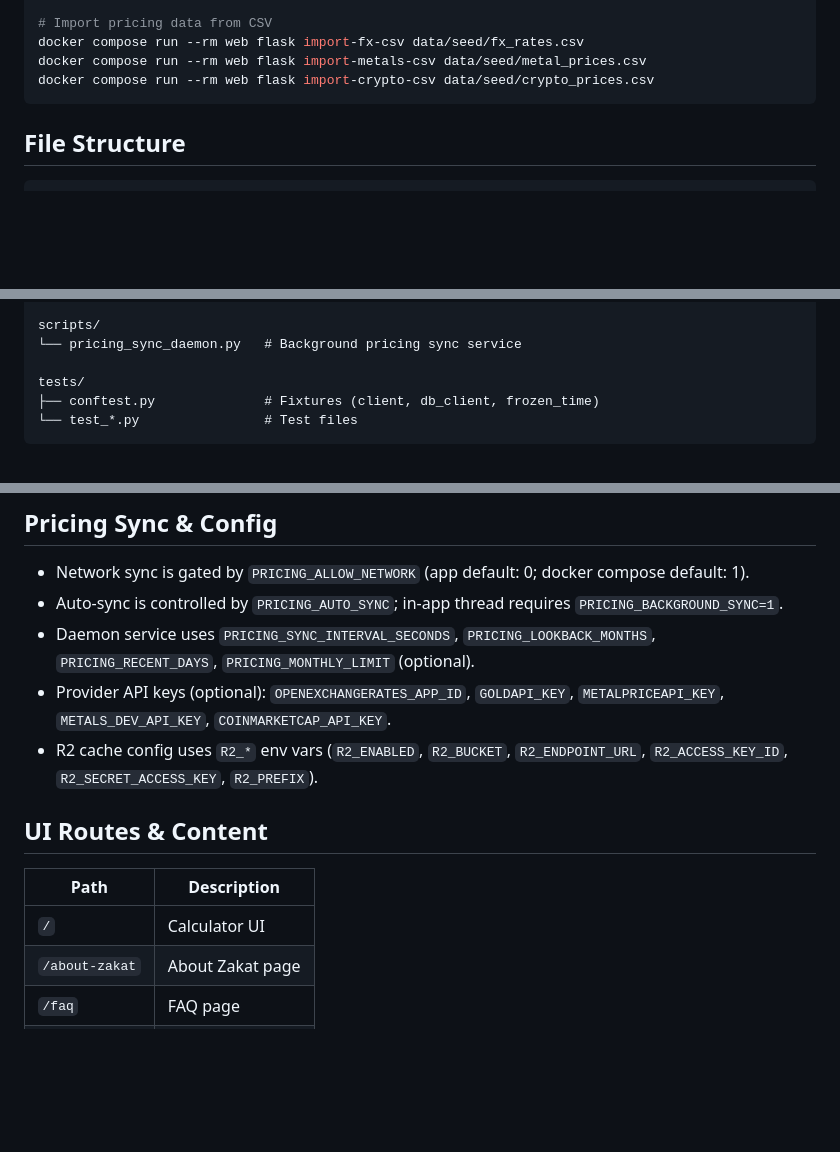
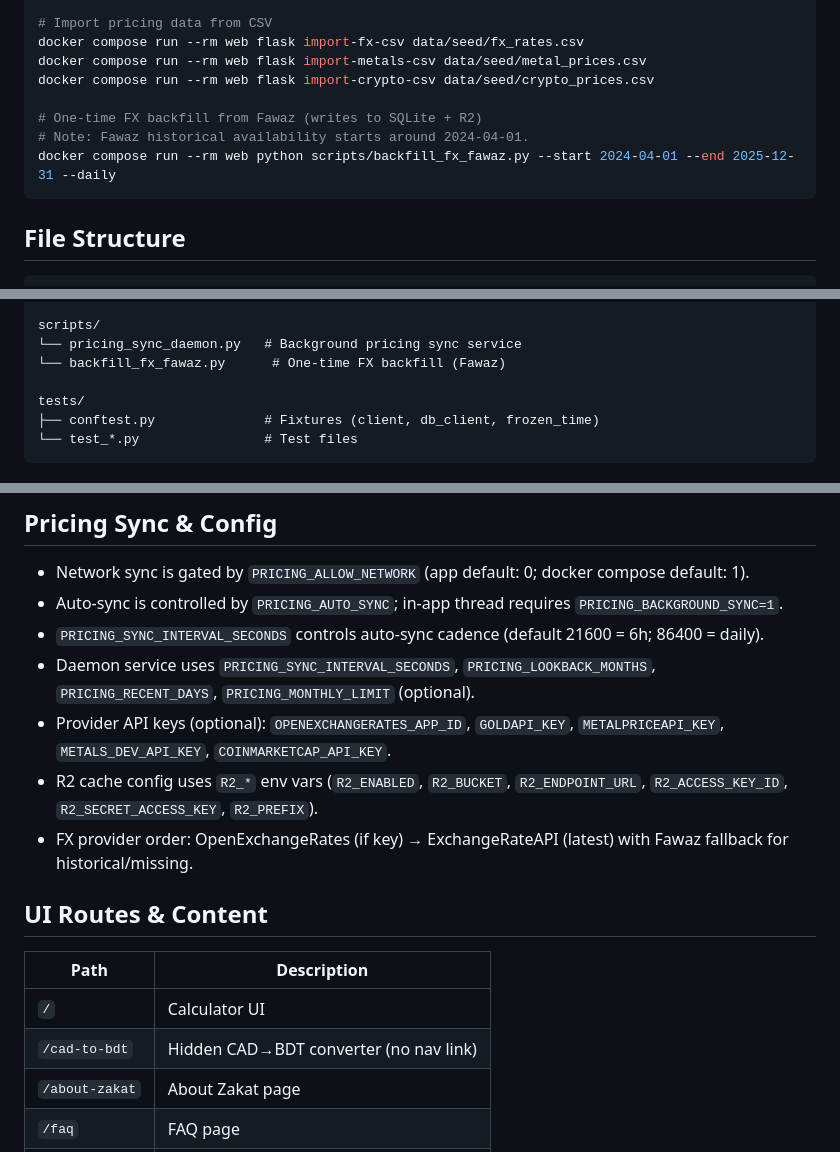
Before and after one commit to ace63093/zakatcalc, a Markdown page: AGENTS.md, 3 parts joined by grey strips. Rendered like a GitHub page; blank space fills up the shorter version.

Commit message:
Update session notes in AGENTS and CLAUDE

````diff
--- a/AGENTS.md
+++ b/AGENTS.md
@@ -29,6 +29,10 @@ docker compose run --rm web flask seed-all
 docker compose run --rm web flask import-fx-csv data/seed/fx_rates.csv
 docker compose run --rm web flask import-metals-csv data/seed/metal_prices.csv
 docker compose run --rm web flask import-crypto-csv data/seed/crypto_prices.csv
+
+# One-time FX backfill from Fawaz (writes to SQLite + R2)
+# Note: Fawaz historical availability starts around 2024-04-01.
+docker compose run --rm web python scripts/backfill_fx_fawaz.py --start 2024-04-01 --end 2025-12-31 --daily
 ```
 
 ## File Structure
@@ -64,6 +68,7 @@ app/
 
 scripts/
 └── pricing_sync_daemon.py   # Background pricing sync service
+└── backfill_fx_fawaz.py      # One-time FX backfill (Fawaz)
 
 tests/
 ├── conftest.py              # Fixtures (client, db_client, frozen_time)
@@ -103,15 +108,18 @@ WEIGHT_UNITS = {
 
 - Network sync is gated by `PRICING_ALLOW_NETWORK` (app default: 0; docker compose default: 1).
 - Auto-sync is controlled by `PRICING_AUTO_SYNC`; in-app thread requires `PRICING_BACKGROUND_SYNC=1`.
+- `PRICING_SYNC_INTERVAL_SECONDS` controls auto-sync cadence (default 21600 = 6h; 86400 = daily).
 - Daemon service uses `PRICING_SYNC_INTERVAL_SECONDS`, `PRICING_LOOKBACK_MONTHS`, `PRICING_RECENT_DAYS`, `PRICING_MONTHLY_LIMIT` (optional).
 - Provider API keys (optional): `OPENEXCHANGERATES_APP_ID`, `GOLDAPI_KEY`, `METALPRICEAPI_KEY`, `METALS_DEV_API_KEY`, `COINMARKETCAP_API_KEY`.
 - R2 cache config uses `R2_*` env vars (`R2_ENABLED`, `R2_BUCKET`, `R2_ENDPOINT_URL`, `R2_ACCESS_KEY_ID`, `R2_SECRET_ACCESS_KEY`, `R2_PREFIX`).
+- FX provider order: OpenExchangeRates (if key) → ExchangeRateAPI (latest) with Fawaz fallback for historical/missing.
 
 ## UI Routes & Content
 
 | Path | Description |
 |------|-------------|
 | `/` | Calculator UI |
+| `/cad-to-bdt` | Hidden CAD→BDT converter (no nav link) |
 | `/about-zakat` | About Zakat page |
 | `/faq` | FAQ page |
 | `/contact` | Contact page |
````
Also changed, not shown: CLAUDE.md (+7 -1 lines).
